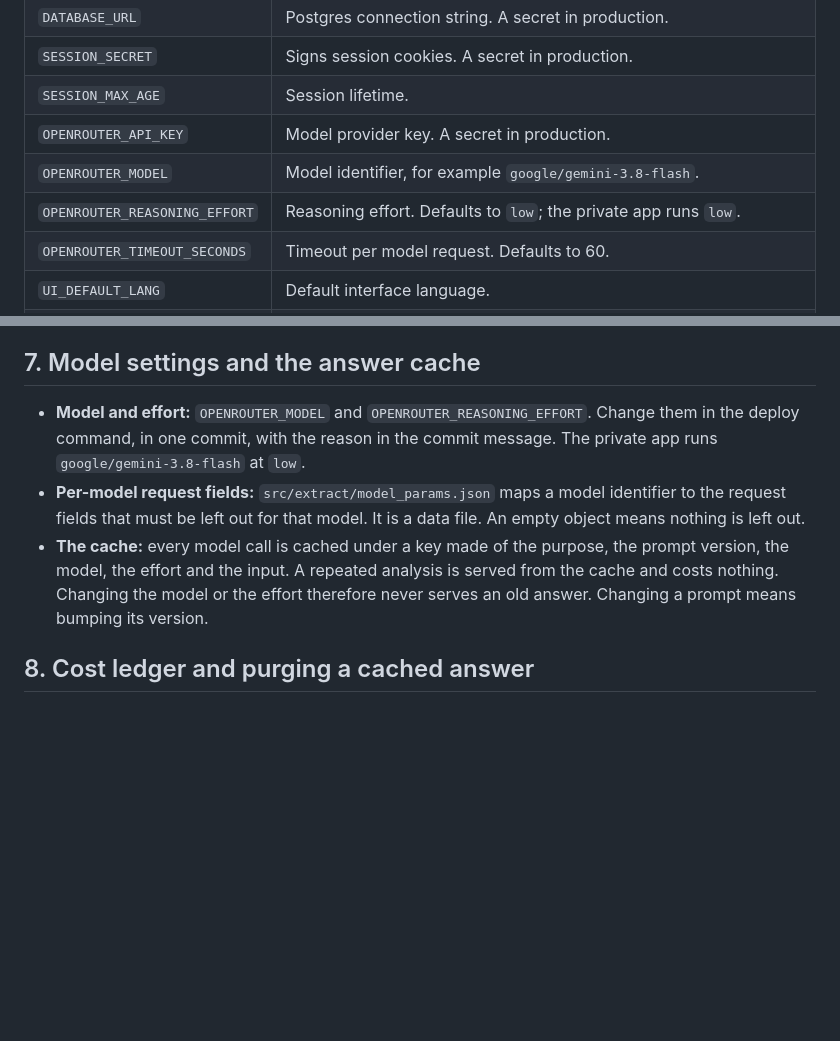
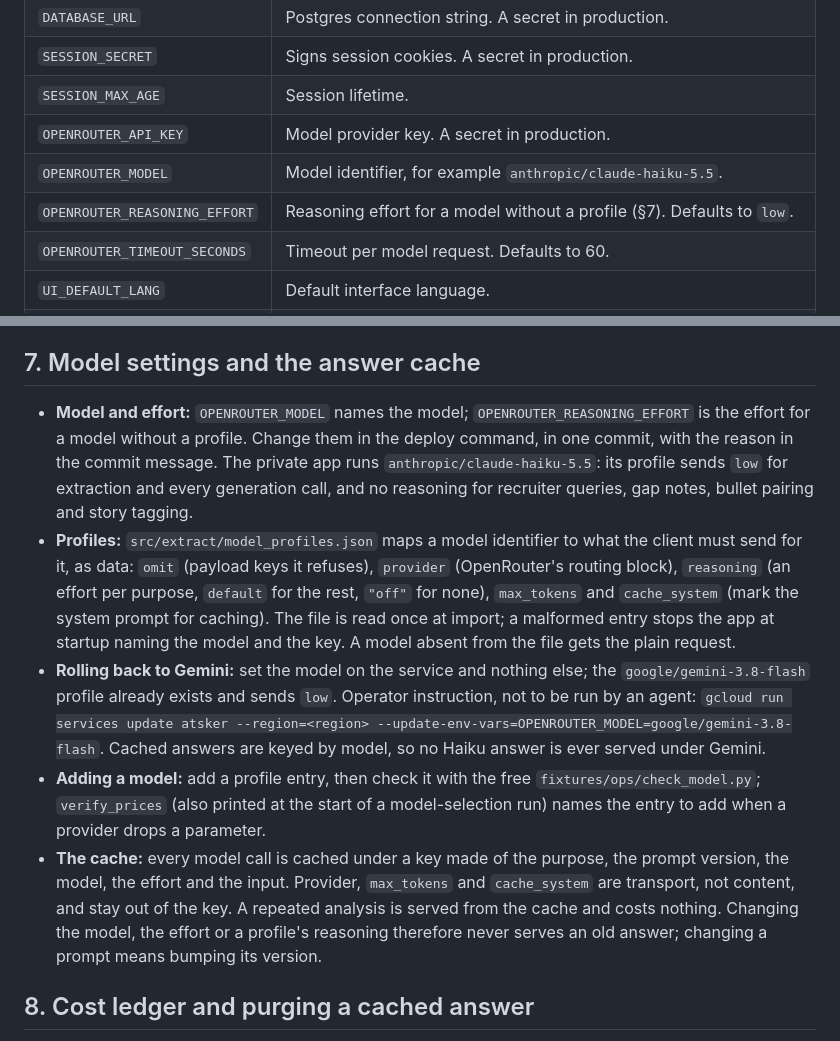
Before and after one commit to rodrigogarcia92/ATSker, a Markdown page: docs/RUNBOOK.md, 2 parts joined by grey strips. Drawn GitHub-style; blank space fills up the shorter version.

Commit message:
R2.4: runbook and model history for Haiku — PRD §7

```diff
--- a/docs/RUNBOOK.md
+++ b/docs/RUNBOOK.md
@@ -43,8 +43,8 @@ Settings are read from the environment. Values come from `.env` locally and from
 | `SESSION_SECRET` | Signs session cookies. A secret in production. |
 | `SESSION_MAX_AGE` | Session lifetime. |
 | `OPENROUTER_API_KEY` | Model provider key. A secret in production. |
-| `OPENROUTER_MODEL` | Model identifier, for example `google/gemini-3.8-flash`. |
-| `OPENROUTER_REASONING_EFFORT` | Reasoning effort. Defaults to `low`; the private app runs `low`. |
+| `OPENROUTER_MODEL` | Model identifier, for example `anthropic/claude-haiku-5.5`. |
+| `OPENROUTER_REASONING_EFFORT` | Reasoning effort for a model without a profile (§7). Defaults to `low`. |
 | `OPENROUTER_TIMEOUT_SECONDS` | Timeout per model request. Defaults to 60. |
 | `UI_DEFAULT_LANG` | Default interface language. |
 | `GCP_PROJECT_ID`, `GCP_REGION` | Deployment targets, used by the workflow. |
@@ -95,9 +95,13 @@ Before any production migration, take a snapshot of the Neon project (`<NEON_PRO
 
 ## 7. Model settings and the answer cache
 
-- **Model and effort:** `OPENROUTER_MODEL` and `OPENROUTER_REASONING_EFFORT`. Change them in the deploy command, in one commit, with the reason in the commit message. The private app runs `google/gemini-3.8-flash` at `low`.
-- **Per-model request fields:** `src/extract/model_params.json` maps a model identifier to the request fields that must be left out for that model. It is a data file. An empty object means nothing is left out.
-- **The cache:** every model call is cached under a key made of the purpose, the prompt version, the model, the effort and the input. A repeated analysis is served from the cache and costs nothing. Changing the model or the effort therefore never serves an old answer. Changing a prompt means bumping its version.
+- **Model and effort:** `OPENROUTER_MODEL` names the model; `OPENROUTER_REASONING_EFFORT` is the effort for a model without a profile. Change them in the deploy command, in one commit, with the reason in the commit message. The private app runs `anthropic/claude-haiku-5.5`: its profile sends `low` for extraction and every generation call, and no reasoning for recruiter queries, gap notes, bullet pairing and story tagging.
+- **Profiles:** `src/extract/model_profiles.json` maps a model identifier to what the client must send for it, as data: `omit` (payload keys it refuses), `provider` (OpenRouter's routing block), `reasoning` (an effort per purpose, `default` for the rest, `"off"` for none), `max_tokens` and `cache_system` (mark the system prompt for caching). The file is read once at import; a malformed entry stops the app at startup naming the model and the key. A model absent from the file gets the plain request.
+- **Rolling back to Gemini:** set the model on the service and nothing else; the `google/gemini-3.8-flash` profile already exists and sends `low`. Operator instruction, not to be run by an agent:
+  `gcloud run services update atsker --region=<region> --update-env-vars=OPENROUTER_MODEL=google/gemini-3.8-flash`.
+  Cached answers are keyed by model, so no Haiku answer is ever served under Gemini.
+- **Adding a model:** add a profile entry, then check it with the free `fixtures/ops/check_model.py`; `verify_prices` (also printed at the start of a model-selection run) names the entry to add when a provider drops a parameter.
+- **The cache:** every model call is cached under a key made of the purpose, the prompt version, the model, the effort and the input. Provider, `max_tokens` and `cache_system` are transport, not content, and stay out of the key. A repeated analysis is served from the cache and costs nothing. Changing the model, the effort or a profile's reasoning therefore never serves an old answer; changing a prompt means bumping its version.
 
 ## 8. Cost ledger and purging a cached answer
 
```
Also changed, not shown: docs/model_selection.md (+19 -0 lines).
